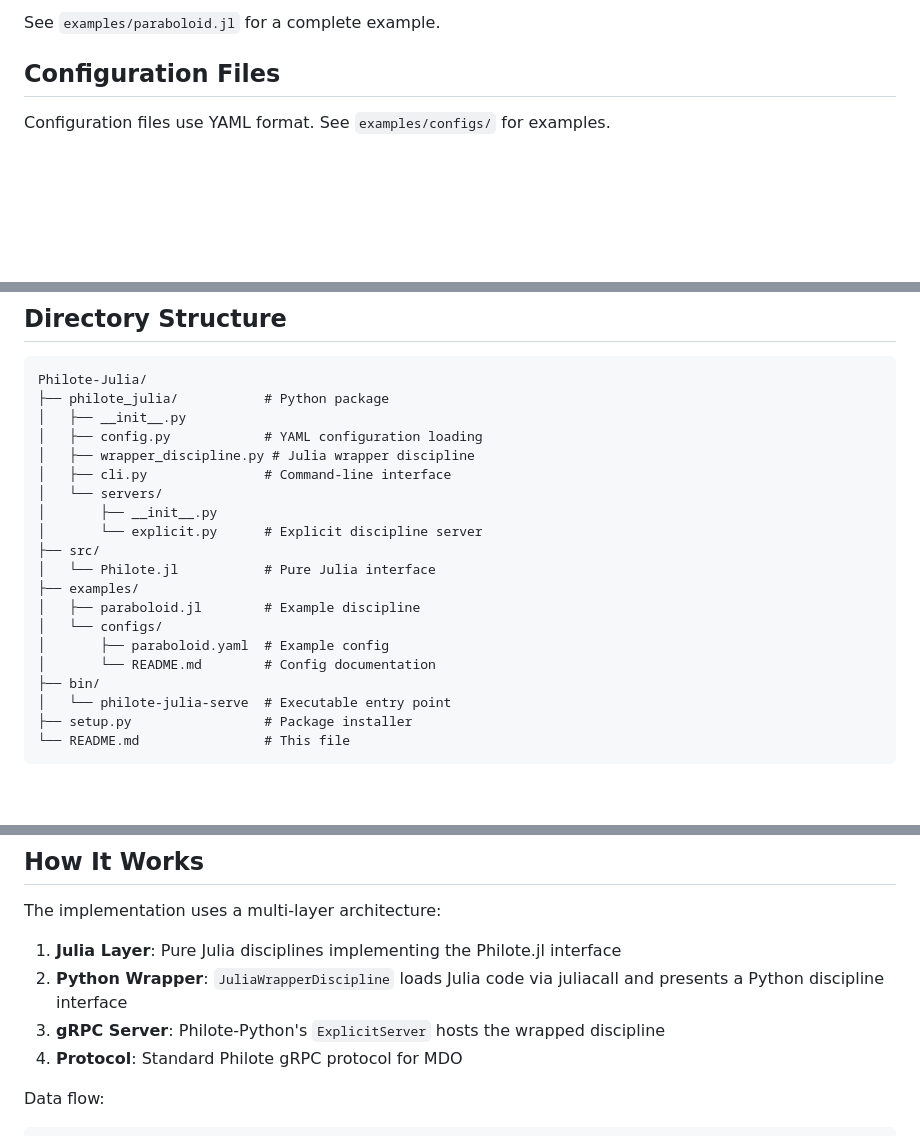
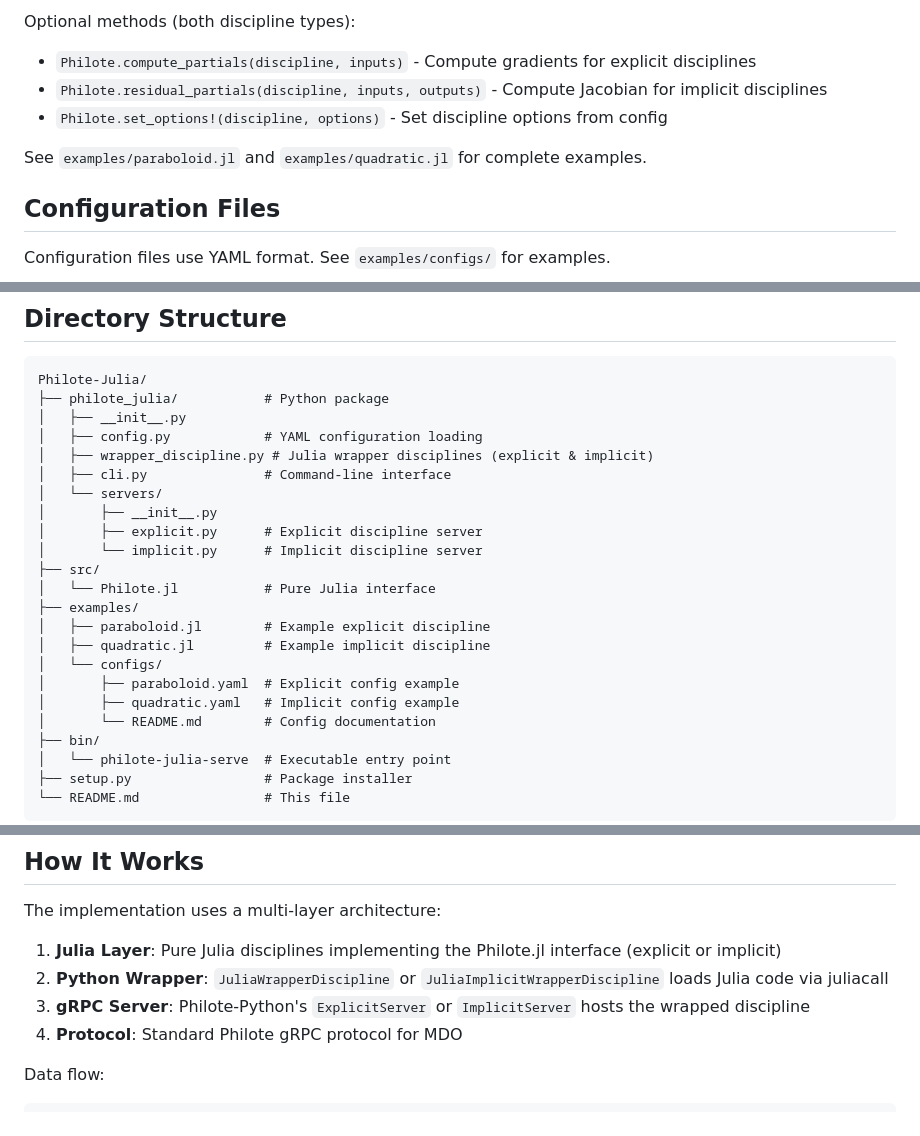
Before and after one commit to MDO-Standards/Philote.jl, a Markdown page: README.md, 3 parts joined by grey strips. Rendered like a GitHub page; blank space fills up the shorter version.

```diff
--- a/README.md
+++ b/README.md
@@ -176,5 +254,11 @@ Optional methods:
 
-See `examples/paraboloid.jl` for a complete example.
+Optional methods (both discipline types):
+
+- `Philote.compute_partials(discipline, inputs)` - Compute gradients for explicit disciplines
+- `Philote.residual_partials(discipline, inputs, outputs)` - Compute Jacobian for implicit disciplines
+- `Philote.set_options!(discipline, options)` - Set discipline options from config
+
+See `examples/paraboloid.jl` and `examples/quadratic.jl` for complete examples.
 
 ## Configuration Files
 
@@ -250,17 +334,20 @@ Philote-Julia/
 ├── philote_julia/           # Python package
 │   ├── __init__.py
 │   ├── config.py            # YAML configuration loading
-│   ├── wrapper_discipline.py # Julia wrapper discipline
+│   ├── wrapper_discipline.py # Julia wrapper disciplines (explicit & implicit)
 │   ├── cli.py               # Command-line interface
 │   └── servers/
 │       ├── __init__.py
-│       └── explicit.py      # Explicit discipline server
+│       ├── explicit.py      # Explicit discipline server
+│       └── implicit.py      # Implicit discipline server
 ├── src/
 │   └── Philote.jl           # Pure Julia interface
 ├── examples/
-│   ├── paraboloid.jl        # Example discipline
+│   ├── paraboloid.jl        # Example explicit discipline
+│   ├── quadratic.jl         # Example implicit discipline
 │   └── configs/
-│       ├── paraboloid.yaml  # Example config
+│       ├── paraboloid.yaml  # Explicit config example
+│       ├── quadratic.yaml   # Implicit config example
 │       └── README.md        # Config documentation
 ├── bin/
 │   └── philote-julia-serve  # Executable entry point
@@ -298,9 +385,9 @@ Philote-Julia/
 
 The implementation uses a multi-layer architecture:
 
-1. **Julia Layer**: Pure Julia disciplines implementing the Philote.jl interface
-2. **Python Wrapper**: `JuliaWrapperDiscipline` loads Julia code via juliacall and presents a Python discipline interface
-3. **gRPC Server**: Philote-Python's `ExplicitServer` hosts the wrapped discipline
+1. **Julia Layer**: Pure Julia disciplines implementing the Philote.jl interface (explicit or implicit)
+2. **Python Wrapper**: `JuliaWrapperDiscipline` or `JuliaImplicitWrapperDiscipline` loads Julia code via juliacall
+3. **gRPC Server**: Philote-Python's `ExplicitServer` or `ImplicitServer` hosts the wrapped discipline
 4. **Protocol**: Standard Philote gRPC protocol for MDO
 
 Data flow:
```
Also changed, not shown: other parts of README.md (+85 -7 lines).
